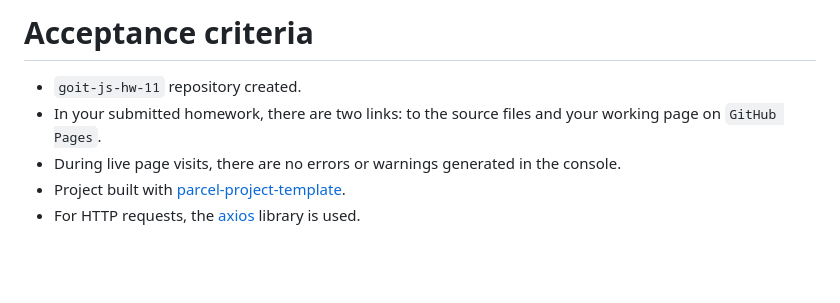
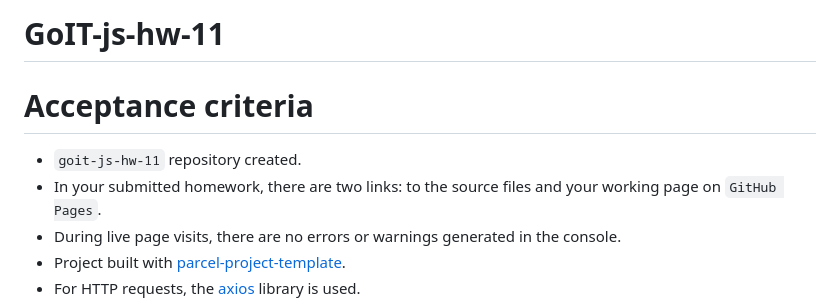
Before and after one commit to pawelrogowski/goit-js-hw-11, a Markdown page: README.md, the part around the change. GitHub-like rendering; blank space fills up the shorter version.

```diff
--- a/README.md
+++ b/README.md
@@ -1,4 +1,4 @@
-<h1>Acceptance criteria</h1></header><ul><li><code>goit-js-hw-11</code> repository created.</li><li>In your submitted homework, there are two links: to the source files and your
+<h1>GoIT-js-hw-11</h1><h1>Acceptance criteria</h1></header><ul><li><code>goit-js-hw-11</code> repository created.</li><li>In your submitted homework, there are two links: to the source files and your
 working page on <code>GitHub Pages</code>.</li><li>During live page visits, there are no errors or warnings generated in the
 console.</li><li>Project built with
 <a href="https://github.com/goitacademy/parcel-project-template" target="_blank" rel="noopener noreferrer">parcel-project-template</a>.</li><li>For HTTP requests, the <a href="https://axios-http.com/" target="_blank" rel="noopener noreferrer">axios</a> library is used.</li><li><code>async/await</code> syntax.</li><li>For notifications, the <a href="https://github.com/notiflix/Notiflix#readme" target="_blank" rel="noopener noreferrer">notiflix</a>
```
